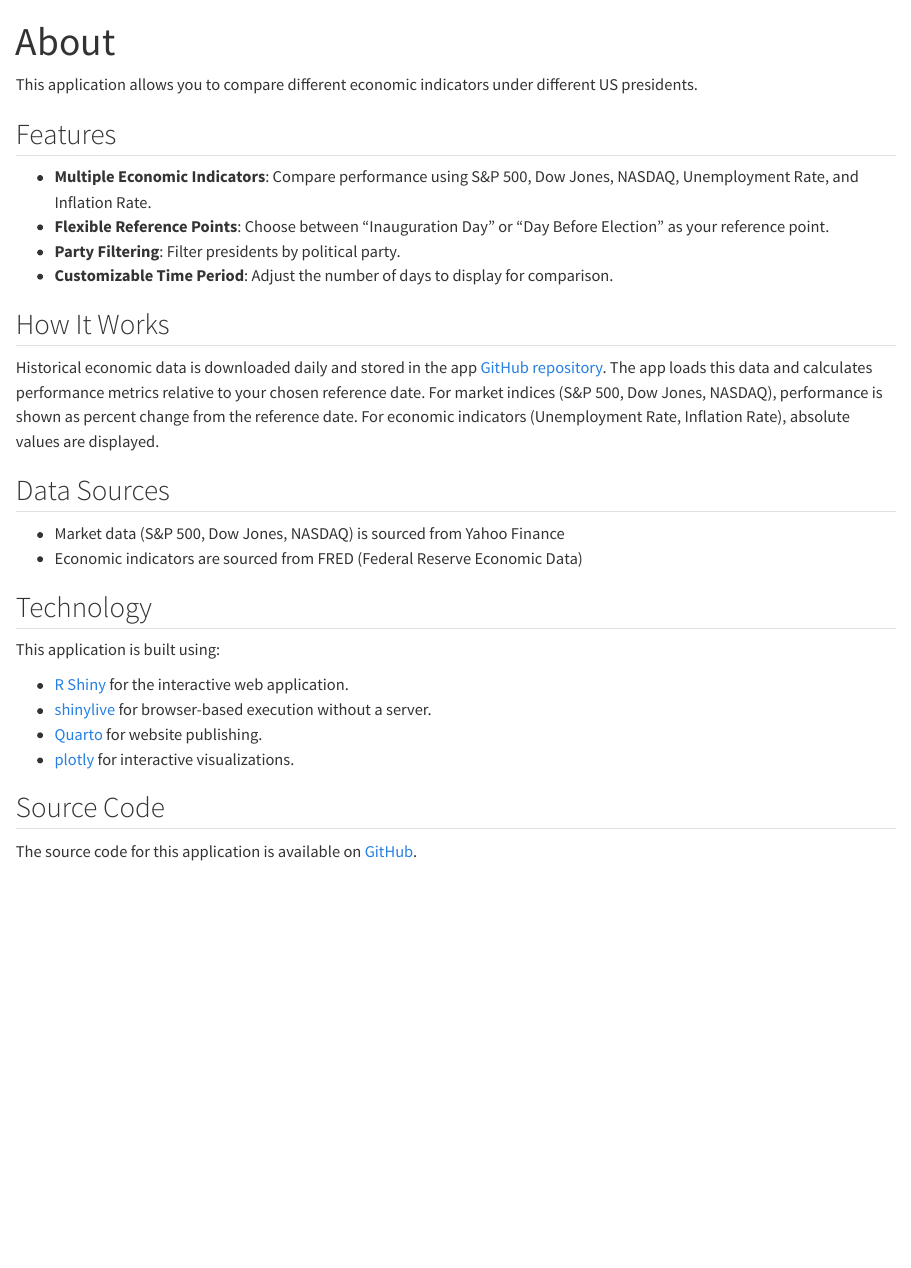
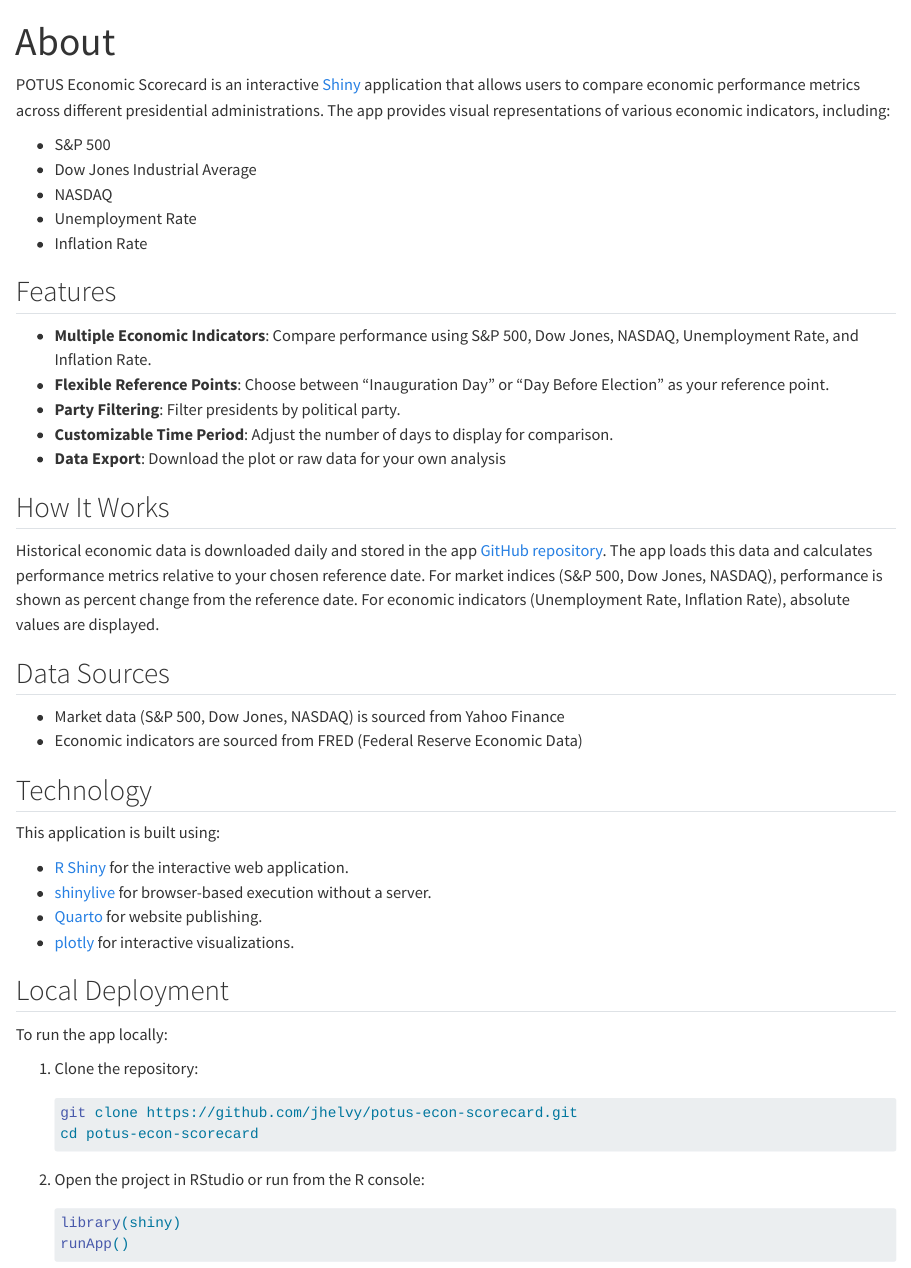
Before and after one commit to jhelvy/potus-econ-scorecard, a Quarto document (about.qmd): the page in a window 1100 px wide, from its top. Rendered offline with R 4.5, knitr and Pandoc in place of Quarto, with nearby package versions.

Commit message:
update readme

````diff
--- a/about.qmd
+++ b/about.qmd
@@ -2,7 +2,13 @@
 title: "About"
 ---
 
-This application allows you to compare different economic indicators under different US presidents.
+POTUS Economic Scorecard is an interactive [Shiny](https://shiny.posit.co/) application that allows users to compare economic performance metrics across different presidential administrations. The app provides visual representations of various economic indicators, including:
+
+- S&P 500
+- Dow Jones Industrial Average
+- NASDAQ
+- Unemployment Rate
+- Inflation Rate
 
 ## Features
 
@@ -10,6 +16,7 @@
 - **Flexible Reference Points**: Choose between "Inauguration Day" or "Day Before Election" as your reference point.
 - **Party Filtering**: Filter presidents by political party.
 - **Customizable Time Period**: Adjust the number of days to display for comparison.
+- **Data Export**: Download the plot or raw data for your own analysis
 
 ## How It Works
 
@@ -29,6 +36,23 @@
 - [Quarto](https://quarto.org/) for website publishing.
 - [plotly](https://plotly.com/r/) for interactive visualizations.
 
+## Local Deployment
+
+To run the app locally:
+
+1. Clone the repository:
+
+   ```bash
+   git clone https://github.com/jhelvy/potus-econ-scorecard.git
+   cd potus-econ-scorecard
+   ```
+
+2. Open the project in RStudio or run from the R console:
+   ```r
+   library(shiny)
+   runApp()
+   ```
+
 ## Source Code
 
 The source code for this application is available on [GitHub](https://github.com/jhelvy/potus-econ-scorecard).
````
Also changed, not shown: LICENSE.md (added), README.md.
